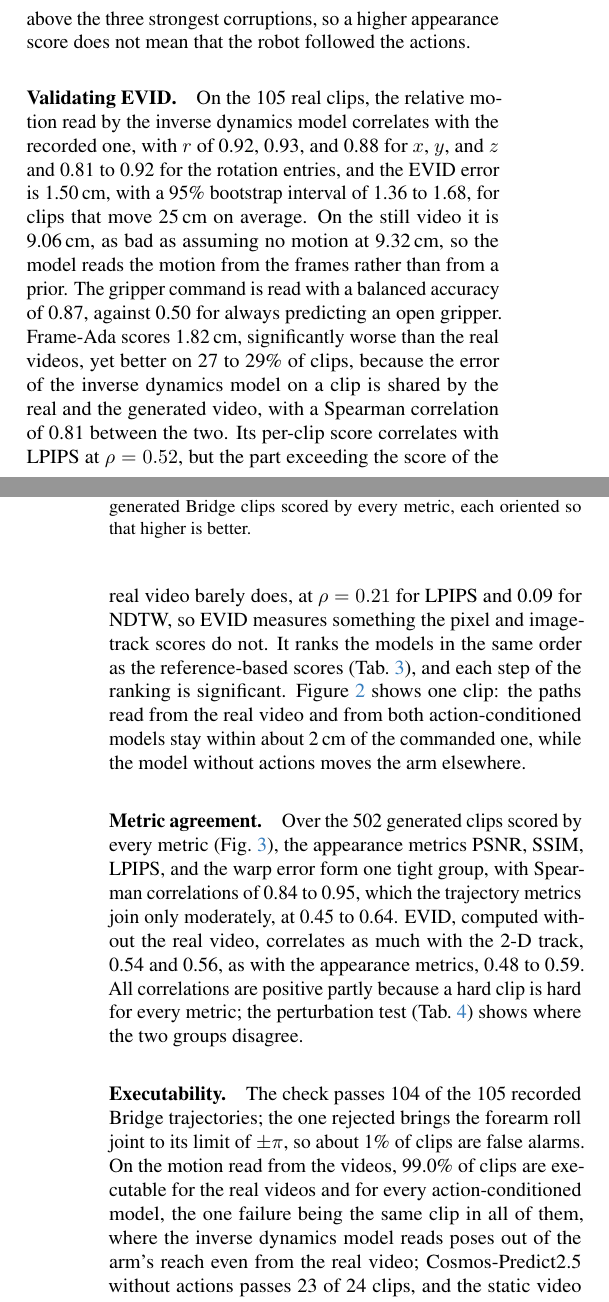
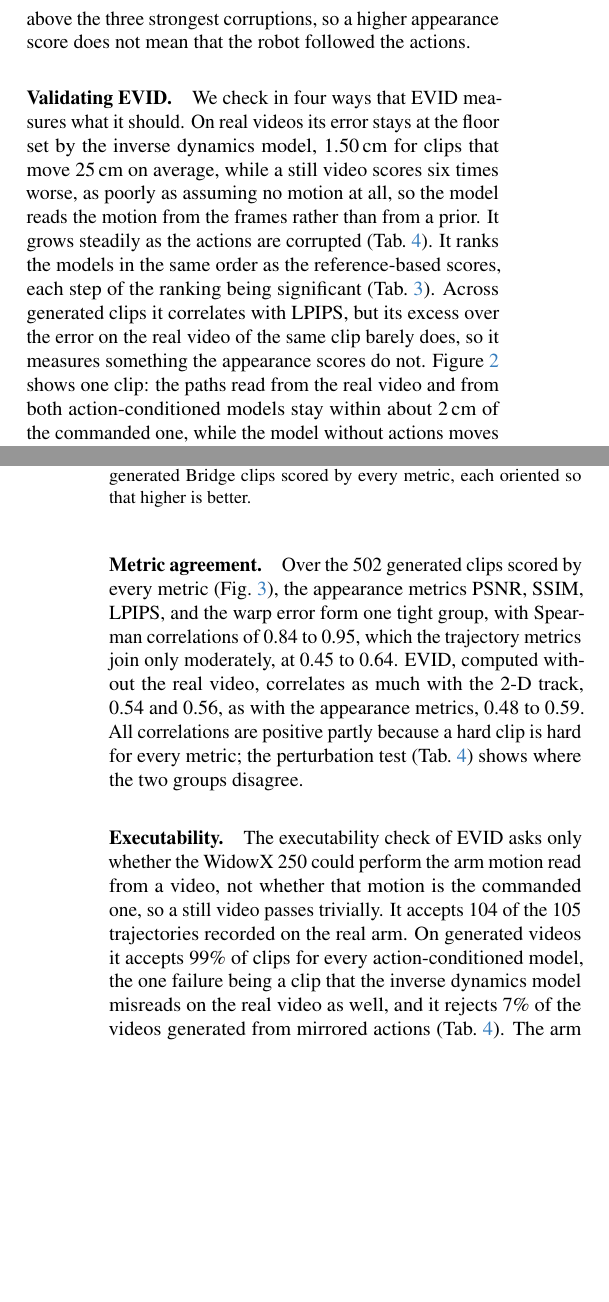
Before and after one commit to hoangducanh1865/PI, a LaTeX paper (video_eval/paper/main.tex, which reads video_eval/paper/sec/6_results.tex): two parts of the columns of pages 5 and 6 of 8, joined at a grey line, cut so that both start at the same text, the shorter picture padded with empty space. Compiled offline with pdfLaTeX.

Commit message:
docs(video_eval): simplify the EVID validation and executability paragraphs
Answers the Turn 6 comments: four checks with one key number each, and the executability check framed as a necessary condition with simulator replay as the next step.

```diff
--- a/video_eval/paper/sec/6_results.tex
+++ b/video_eval/paper/sec/6_results.tex
@@ -93,13 +93,14 @@ The appearance metrics do not: SSIM rates the static video significantly above e
 \end{figure}
 
 \paragraph{Validating \ours{}.}
-On the 105 real clips, the relative motion read by the inverse dynamics model correlates with the recorded one, with $r$ of 0.92, 0.93, and 0.88 for $x$, $y$, and $z$ and 0.81 to 0.92 for the rotation entries, and the EVID error is 1.50\,cm, with a 95\% bootstrap interval of 1.36 to 1.68, for clips that move 25\,cm on average.
-On the still video it is 9.06\,cm, as bad as assuming no motion at 9.32\,cm, so the model reads the motion from the frames rather than from a prior.
-The gripper command is read with a balanced accuracy of 0.87, against 0.50 for always predicting an open gripper.
-Frame-Ada scores 1.82\,cm, significantly worse than the real videos, yet better on 27 to 29\% of clips, because the error of the inverse dynamics model on a clip is shared by the real and the generated video, with a Spearman correlation of 0.81 between the two.
-Its per-clip score correlates with LPIPS at $\rho=0.52$, but the part exceeding the score of the real video barely does, at $\rho=0.21$ for LPIPS and 0.09 for NDTW, so \ours{} measures something the pixel and image-track scores do not.
-It ranks the models in the same order as the reference-based scores (\cref{tab:bridge}), and each step of the ranking is significant.
+We check in four ways that \ours{} measures what it should.
+On real videos its error stays at the floor set by the inverse dynamics model, 1.50\,cm for clips that move 25\,cm on average, while a still video scores six times worse, as poorly as assuming no motion at all, so the model reads the motion from the frames rather than from a prior.
+It grows steadily as the actions are corrupted (\cref{tab:perturb}).
+It ranks the models in the same order as the reference-based scores, each step of the ranking being significant (\cref{tab:bridge}).
+Across generated clips it correlates with LPIPS, but its excess over the error on the real video of the same clip barely does, so it measures something the appearance scores do not.
 \Cref{fig:paths} shows one clip: the paths read from the real video and from both action-conditioned models stay within about 2\,cm of the commanded one, while the model without actions moves the arm elsewhere.
+% (Turn 6) This paragraph has too many numbers, which is too hard to follow for readers
+% Claude: agreed; the paragraph is now organised as four checks with one key number each. Moved out (kept in reading_guide.md for the defence): per-axis correlations 0.88 to 0.93, gripper balanced accuracy 0.87, the bootstrap interval, the 27 to 29% of clips where a generated video scores better than its real video, and the correlation values.
 
 \begin{figure}[t]
   \centering
@@ -114,10 +115,12 @@ Over the 502 generated clips scored by every metric (\cref{fig:agreement}), the
 All correlations are positive partly because a hard clip is hard for every metric; the perturbation test (\cref{tab:perturb}) shows where the two groups disagree.
 
 \paragraph{Executability.}
-The check passes 104 of the 105 recorded Bridge trajectories; the one rejected brings the forearm roll joint to its limit of $\pm\pi$, so about 1\% of clips are false alarms.
-On the motion read from the videos, 99.0\% of clips are executable for the real videos and for every action-conditioned model, the one failure being the same clip in all of them, where the inverse dynamics model reads poses out of the arm's reach even from the real video; Cosmos-Predict2.5 without actions passes 23 of 24 clips, and the static video passes all of them.
-In the perturbation test only mirrored motion fails often, on 7\% of clips (\cref{tab:perturb}).
-The arm motion shown by these models is therefore almost always executable, and the check separates only grossly wrong motion: executability is a necessary condition, while the EVID error is what separates the models.
+The executability check of \ours{} asks only whether the WidowX 250 could perform the arm motion read from a video, not whether that motion is the commanded one, so a still video passes trivially.
+It accepts 104 of the 105 trajectories recorded on the real arm.
+On generated videos it accepts 99\% of clips for every action-conditioned model, the one failure being a clip that the inverse dynamics model misreads on the real video as well, and it rejects 7\% of the videos generated from mirrored actions (\cref{tab:perturb}).
+The arm motion in these videos is therefore almost always feasible; their failures lie in following the actions, which the EVID error measures, and in objects, which none of our metrics measures reliably.
+% (Turn 6) How do you check if a clip is executable? If executable is just simply that the WindowX 250 6-DoF  robot can perform the action trajactories, so does this experiment make any sense? Should we remove it or use another checking mechanism?
+% Claude: How: inverse kinematics of the WidowX 250 for each of the 16 poses read from the video, then joint limits and joint speeds between frames (Sec. 5). Does it make sense: yes, as a necessary condition, and I recommend keeping it in this shortened form. (1) It is the only measurement in the report of the brief's third question, whether generated motion is executable; removing it would leave that question unanswered. (2) Its answer is informative even though it barely separates the models: the arm motion of current models is feasible, so their failures are in action following and objects, not in impossible arm motion. (3) It does react to grossly wrong motion (mirrored actions). Its limit is now stated in the first sentence. A stronger mechanism is replay in a physics simulator of the same robot (SIMPLER), which adds dynamics, contacts and collisions; it needs a new environment and cannot be done reliably before 18:00, so it stays as the next step in the conclusion and slides.
 
 \begin{figure*}[t]
   \centering
```
Also changed, not shown: video_eval/paper/sec/8_conclusion.tex (+1 -0 lines).
